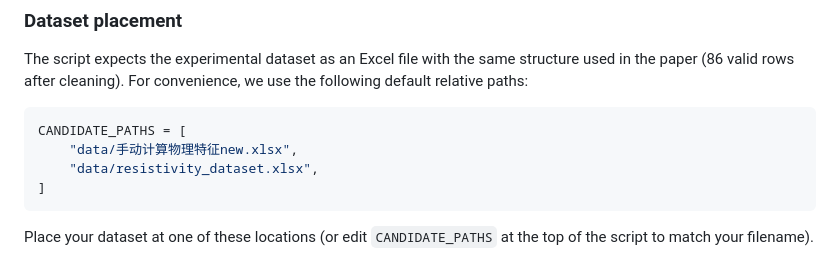
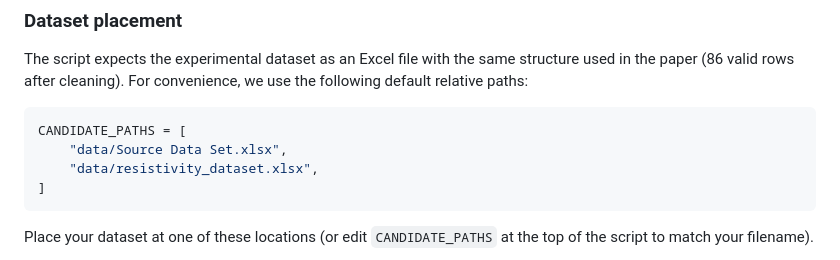
Before and after one commit to Samsomyajit/Physics_guided_sputterML, a Markdown page: README.md, the part around the change. Drawn GitHub-style.

````diff
--- a/README.md
+++ b/README.md
@@ -57,7 +57,7 @@ The script expects the experimental dataset as an Excel file with the same struc
 
 ```python
 CANDIDATE_PATHS = [
-    "data/手动计算物理特征new.xlsx",
+    "data/Source Data Set.xlsx",
     "data/resistivity_dataset.xlsx",
 ]
 ```
````
